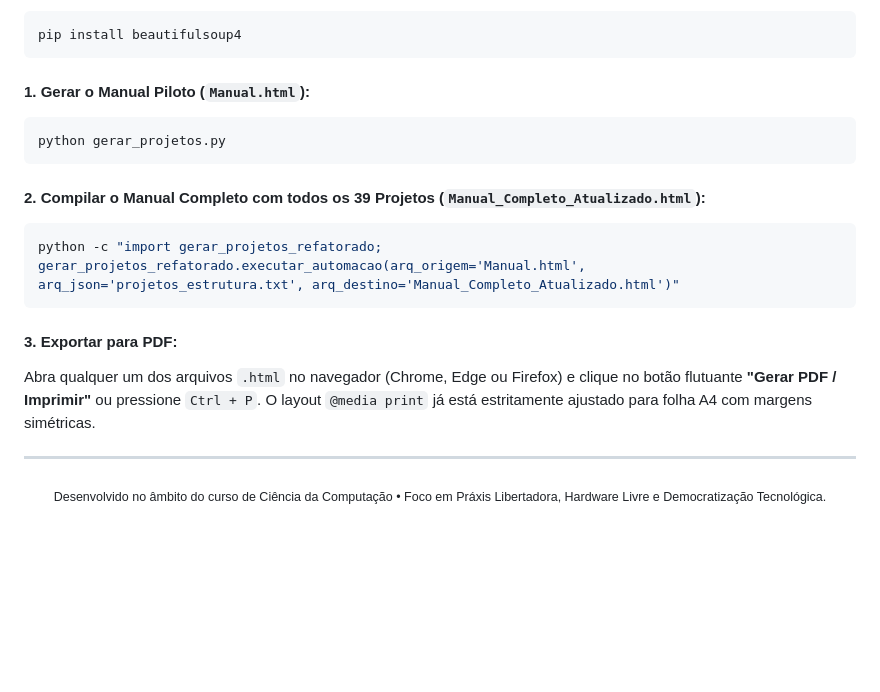
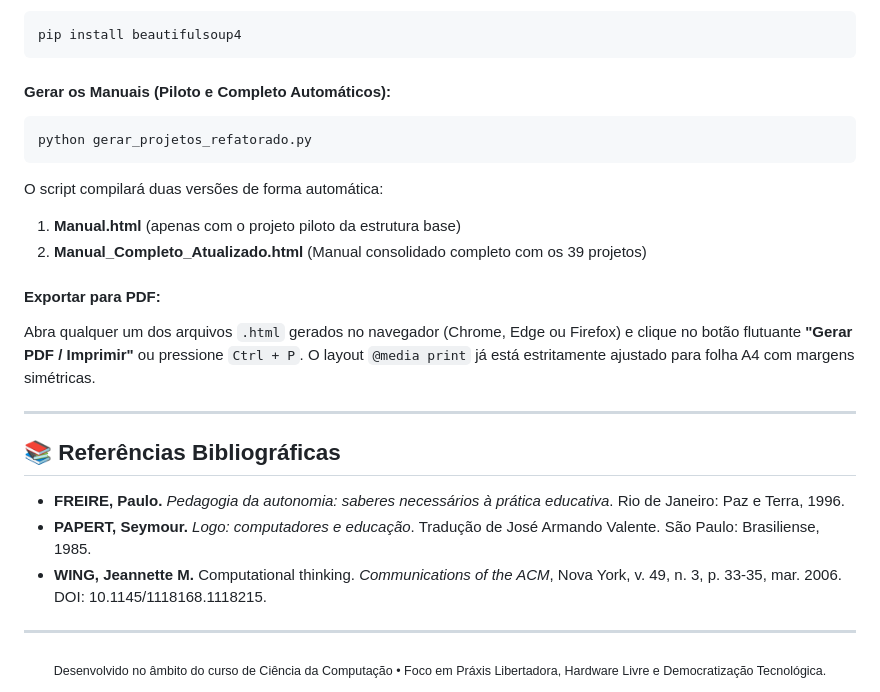
Before and after one commit to Caduleal/ManualDidaticoComputacao, a Markdown page: README.md, the part around one of its changes. GitHub-like rendering; blank space fills up the shorter version.

Commit message:
docs: atualiza status para em produção e insere referências bibliográficas no README

````diff
--- a/README.md
+++ b/README.md
@@ -221,18 +221,24 @@ Certifique-se de possuir o Python 3.10+ e a biblioteca `beautifulsoup4` instalad
 pip install beautifulsoup4
 ```
 
-#### 1. Gerar o Manual Piloto (`Manual.html`):
+#### Gerar os Manuais (Piloto e Completo Automáticos):
 ```bash
-python gerar_projetos.py
+python gerar_projetos_refatorado.py
 ```
+O script compilará duas versões de forma automática:
+1. **Manual.html** (apenas com o projeto piloto da estrutura base)
+2. **Manual_Completo_Atualizado.html** (Manual consolidado completo com os 39 projetos)
 
-#### 2. Compilar o Manual Completo com todos os 39 Projetos (`Manual_Completo_Atualizado.html`):
-```bash
-python -c "import gerar_projetos_refatorado; gerar_projetos_refatorado.executar_automacao(arq_origem='Manual.html', arq_json='projetos_estrutura.txt', arq_destino='Manual_Completo_Atualizado.html')"
-```
+#### Exportar para PDF:
+Abra qualquer um dos arquivos `.html` gerados no navegador (Chrome, Edge ou Firefox) e clique no botão flutuante **"Gerar PDF / Imprimir"** ou pressione `Ctrl + P`. O layout `@media print` já está estritamente ajustado para folha A4 com margens simétricas.
 
-#### 3. Exportar para PDF:
-Abra qualquer um dos arquivos `.html` no navegador (Chrome, Edge ou Firefox) e clique no botão flutuante **"Gerar PDF / Imprimir"** ou pressione `Ctrl + P`. O layout `@media print` já está estritamente ajustado para folha A4 com margens simétricas.
+---
+
+## 📚 Referências Bibliográficas
+
+* **FREIRE, Paulo.** *Pedagogia da autonomia: saberes necessários à prática educativa*. Rio de Janeiro: Paz e Terra, 1996.
+* **PAPERT, Seymour.** *Logo: computadores e educação*. Tradução de José Armando Valente. São Paulo: Brasiliense, 1985.
+* **WING, Jeannette M.** Computational thinking. *Communications of the ACM*, Nova York, v. 49, n. 3, p. 33-35, mar. 2006. DOI: 10.1145/1118168.1118215.
 
 ---
 
````
Also changed, not shown: other parts of README.md (+1 -1 lines).
